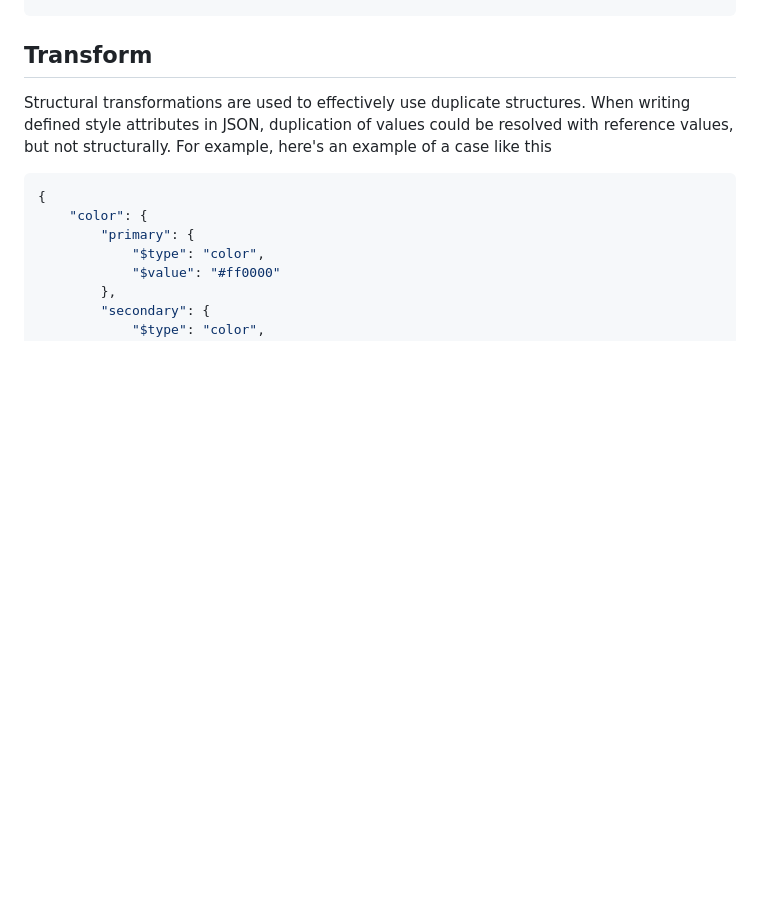
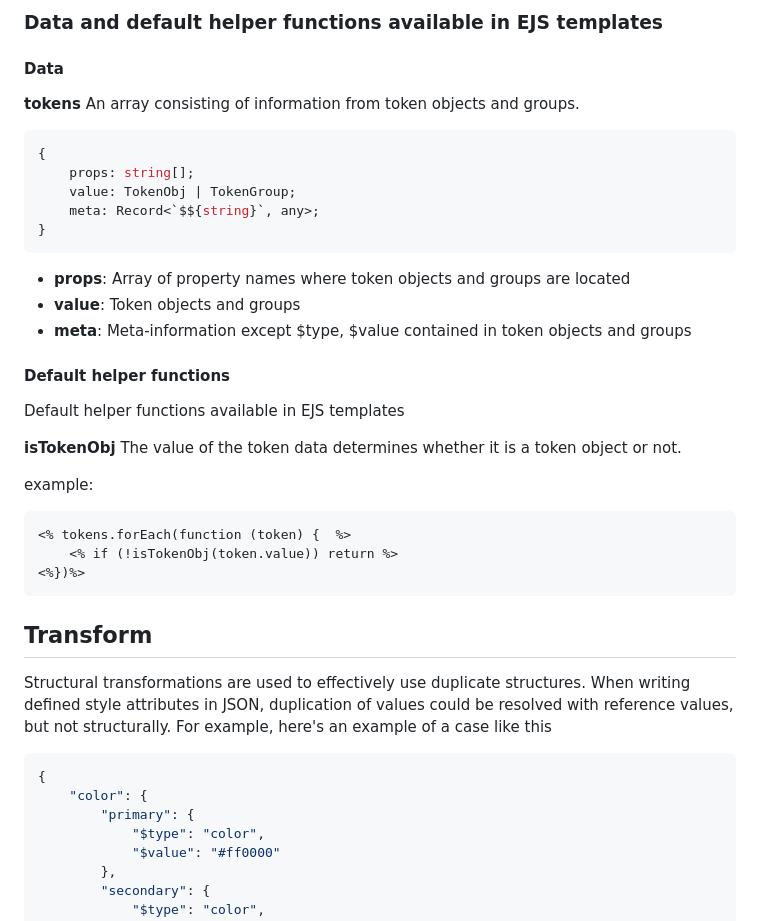
Before and after one commit to ethan-heo/generate-design-token, a Markdown page: README.md, the part around the change printed below. Drawn GitHub-style; blank space fills up the shorter version.

````diff
--- a/README.md
+++ b/README.md
@@ -109,3 +212,35 @@ generate(
+### Data and default helper functions available in EJS templates
+
+#### Data
+
+**tokens**
+An array consisting of information from token objects and groups.
+
+```typescript
+{
+	props: string[];
+	value: TokenObj | TokenGroup;
+	meta: Record<`$${string}`, any>;
+}
+```
+
+- **props**: Array of property names where token objects and groups are located
+- **value**: Token objects and groups
+- **meta**: Meta-information except $type, $value contained in token objects and groups
+
+#### Default helper functions
+
+Default helper functions available in EJS templates
+
+**isTokenObj**
+The value of the token data determines whether it is a token object or not.
+
+example:
+
+```ejs
+<% tokens.forEach(function (token) {  %>
+	<% if (!isTokenObj(token.value)) return %>
+<%})%>
 ```
 
 ## Transform
````
Also changed, not shown: other parts of README.md (+125 -22 lines).
